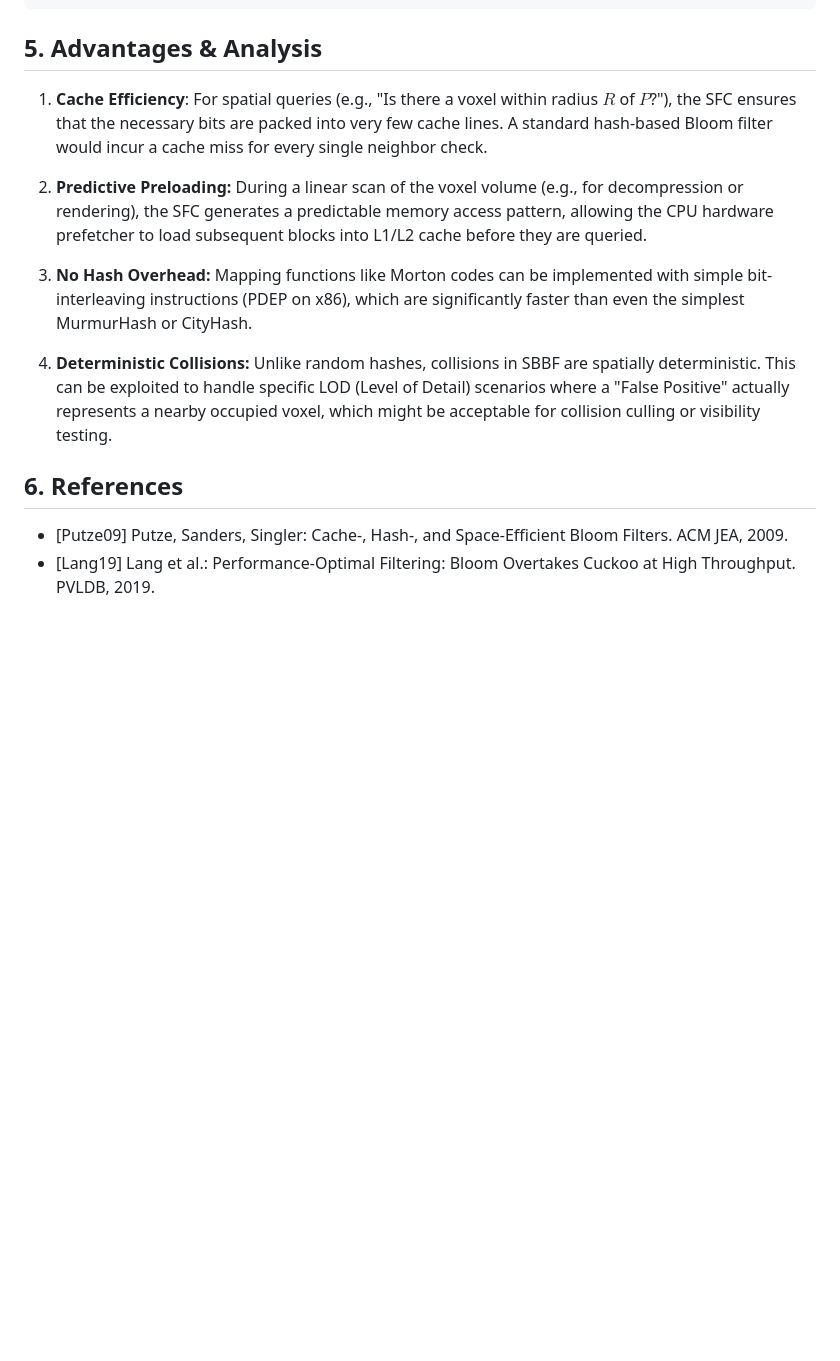
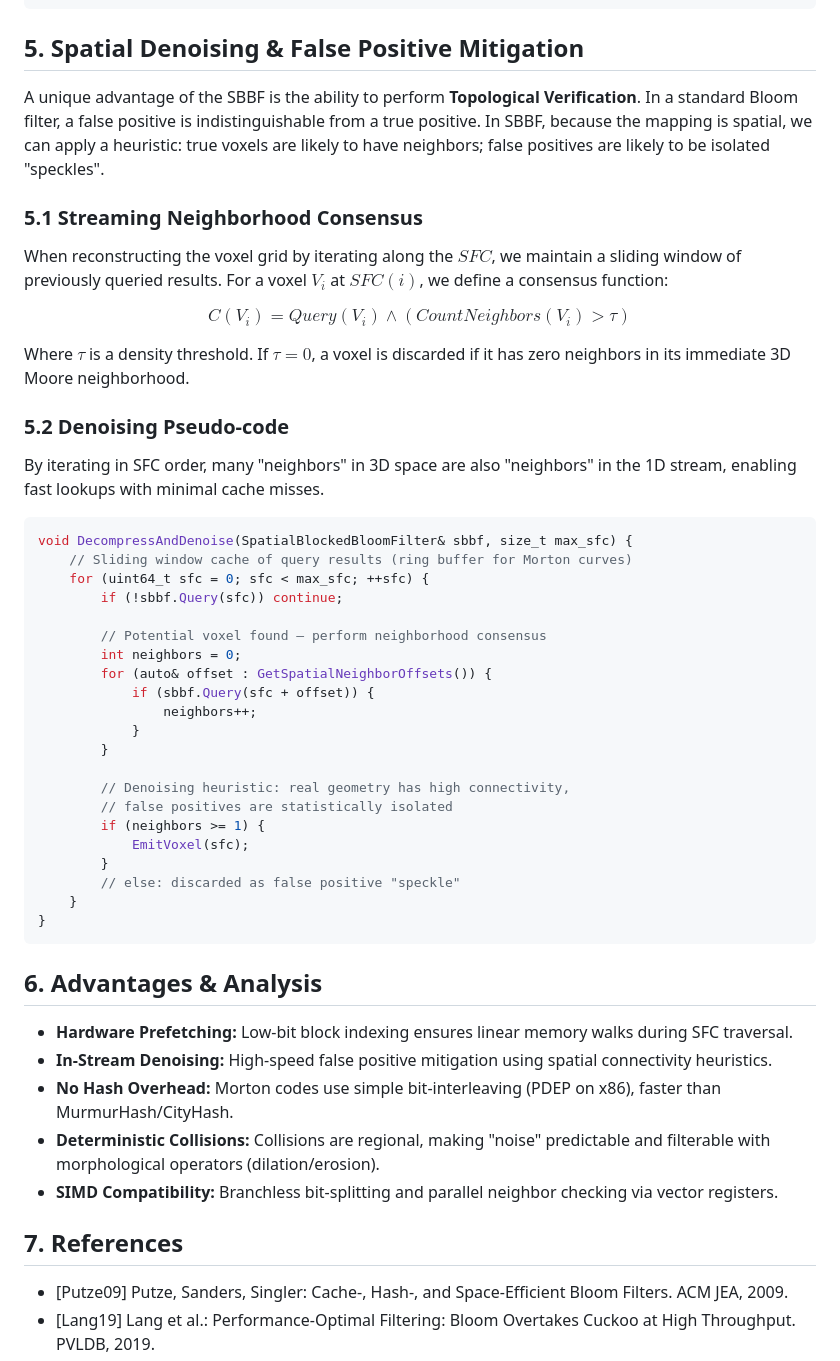
Before and after one commit to mlaass/counting-globimaps, a Markdown page: docs/ideas/sbbf_proposal.md, the part around one of its changes. Drawn GitHub-style; blank space fills up the shorter version.

Commit message:
docs: add spatial denoising section with streaming neighborhood consensus for false positive mitigation

````diff
--- a/docs/ideas/sbbf_proposal.md
+++ b/docs/ideas/sbbf_proposal.md
@@ -178,16 +173,55 @@ struct SpatialBlockedBloomFilter {
 };
 ```
 
-## 5. Advantages & Analysis
-1. **Cache Efficiency**: For spatial queries (e.g., "Is there a voxel within radius $R$ of $P$?"), the SFC ensures that the necessary bits are packed into very few cache lines. A standard hash-based Bloom filter would incur a cache miss for every single neighbor check.
+## 5. Spatial Denoising & False Positive Mitigation
 
-2. **Predictive Preloading:** During a linear scan of the voxel volume (e.g., for decompression or rendering), the SFC generates a predictable memory access pattern, allowing the CPU hardware prefetcher to load subsequent blocks into L1/L2 cache before they are queried.
+A unique advantage of the SBBF is the ability to perform **Topological Verification**. In a standard Bloom filter, a false positive is indistinguishable from a true positive. In SBBF, because the mapping is spatial, we can apply a heuristic: true voxels are likely to have neighbors; false positives are likely to be isolated "speckles".
 
-3. **No Hash Overhead:** Mapping functions like Morton codes can be implemented with simple bit-interleaving instructions (PDEP on x86), which are significantly faster than even the simplest MurmurHash or CityHash.
+### 5.1 Streaming Neighborhood Consensus
 
-4. **Deterministic Collisions:** Unlike random hashes, collisions in SBBF are spatially deterministic. This can be exploited to handle specific LOD (Level of Detail) scenarios where a "False Positive" actually represents a nearby occupied voxel, which might be acceptable for collision culling or visibility testing.
+When reconstructing the voxel grid by iterating along the $SFC$, we maintain a sliding window of previously queried results. For a voxel $V_i$ at $SFC(i)$, we define a consensus function:
 
-## 6. References
+$$C(V_i) = Query(V_i) \land (CountNeighbors(V_i) > \tau)$$
+
+Where $\tau$ is a density threshold. If $\tau = 0$, a voxel is discarded if it has zero neighbors in its immediate 3D Moore neighborhood.
+
+### 5.2 Denoising Pseudo-code
+
+By iterating in SFC order, many "neighbors" in 3D space are also "neighbors" in the 1D stream, enabling fast lookups with minimal cache misses.
+
+```cpp
+void DecompressAndDenoise(SpatialBlockedBloomFilter& sbbf, size_t max_sfc) {
+    // Sliding window cache of query results (ring buffer for Morton curves)
+    for (uint64_t sfc = 0; sfc < max_sfc; ++sfc) {
+        if (!sbbf.Query(sfc)) continue;
+
+        // Potential voxel found — perform neighborhood consensus
+        int neighbors = 0;
+        for (auto& offset : GetSpatialNeighborOffsets()) {
+            if (sbbf.Query(sfc + offset)) {
+                neighbors++;
+            }
+        }
+
+        // Denoising heuristic: real geometry has high connectivity,
+        // false positives are statistically isolated
+        if (neighbors >= 1) {
+            EmitVoxel(sfc);
+        }
+        // else: discarded as false positive "speckle"
+    }
+}
+```
+
+## 6. Advantages & Analysis
+
+- **Hardware Prefetching:** Low-bit block indexing ensures linear memory walks during SFC traversal.
+- **In-Stream Denoising:** High-speed false positive mitigation using spatial connectivity heuristics.
+- **No Hash Overhead:** Morton codes use simple bit-interleaving (PDEP on x86), faster than MurmurHash/CityHash.
+- **Deterministic Collisions:** Collisions are regional, making "noise" predictable and filterable with morphological operators (dilation/erosion).
+- **SIMD Compatibility:** Branchless bit-splitting and parallel neighbor checking via vector registers.
+
+## 7. References
 
 - [Putze09] Putze, Sanders, Singler: Cache-, Hash-, and Space-Efficient Bloom Filters. ACM JEA, 2009.
 - [Lang19] Lang et al.: Performance-Optimal Filtering: Bloom Overtakes Cuckoo at High Throughput. PVLDB, 2019.
````
Also changed, not shown: other parts of docs/ideas/sbbf_proposal.md (+3 -8 lines).
